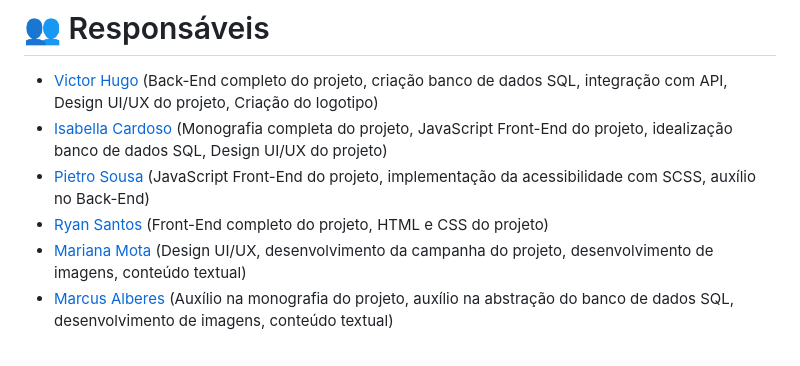
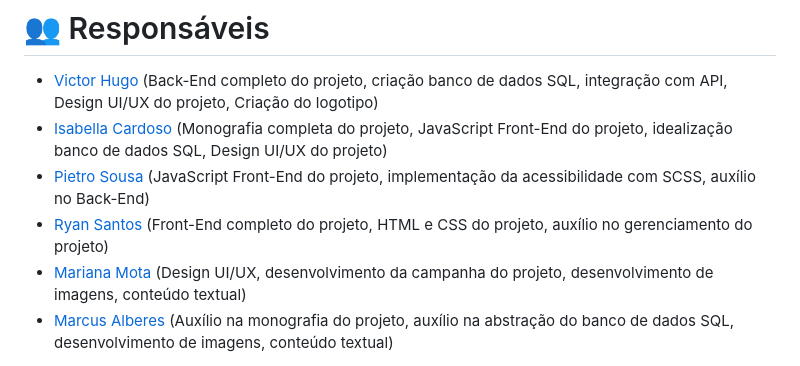
Before and after one commit to victorfreire7/Facil-Solidario, a Markdown page: README.md, the part around the change. GitHub-like rendering.

Commit message:
update Ryan Santos' contributions in README.md

```diff
--- a/README.md
+++ b/README.md
@@ -22,7 +22,7 @@ Para melhor controle e manipulação dos dados armazenados, o sistema consta tam
 - [Victor Hugo](https://github.com/victorfreire7) (Back-End completo do projeto, criação banco de dados SQL, integração com API, Design UI/UX do projeto, Criação do logotipo)
 - [Isabella Cardoso](https://github.com/isacardosods) (Monografia completa do projeto, JavaScript Front-End do projeto, idealização banco de dados SQL, Design UI/UX do projeto)
 - [Pietro Sousa](https://github.com/pietrooliveira17) (JavaScript Front-End do projeto, implementação da acessibilidade com SCSS, auxílio no Back-End)
-- [Ryan Santos](https://github.com/darkboat4) (Front-End completo do projeto, HTML e CSS do projeto)
+- [Ryan Santos](https://github.com/darkboat4) (Front-End completo do projeto, HTML e CSS do projeto, auxílio no gerenciamento do projeto)
 - [Mariana Mota](https://github.com/10121974) (Design UI/UX, desenvolvimento da campanha do projeto, desenvolvimento de imagens, conteúdo textual)
 - [Marcus Alberes](https://github.com/YoniAlice) (Auxílio na monografia do projeto, auxílio na abstração do banco de dados SQL, desenvolvimento de imagens, conteúdo textual)
 
```
